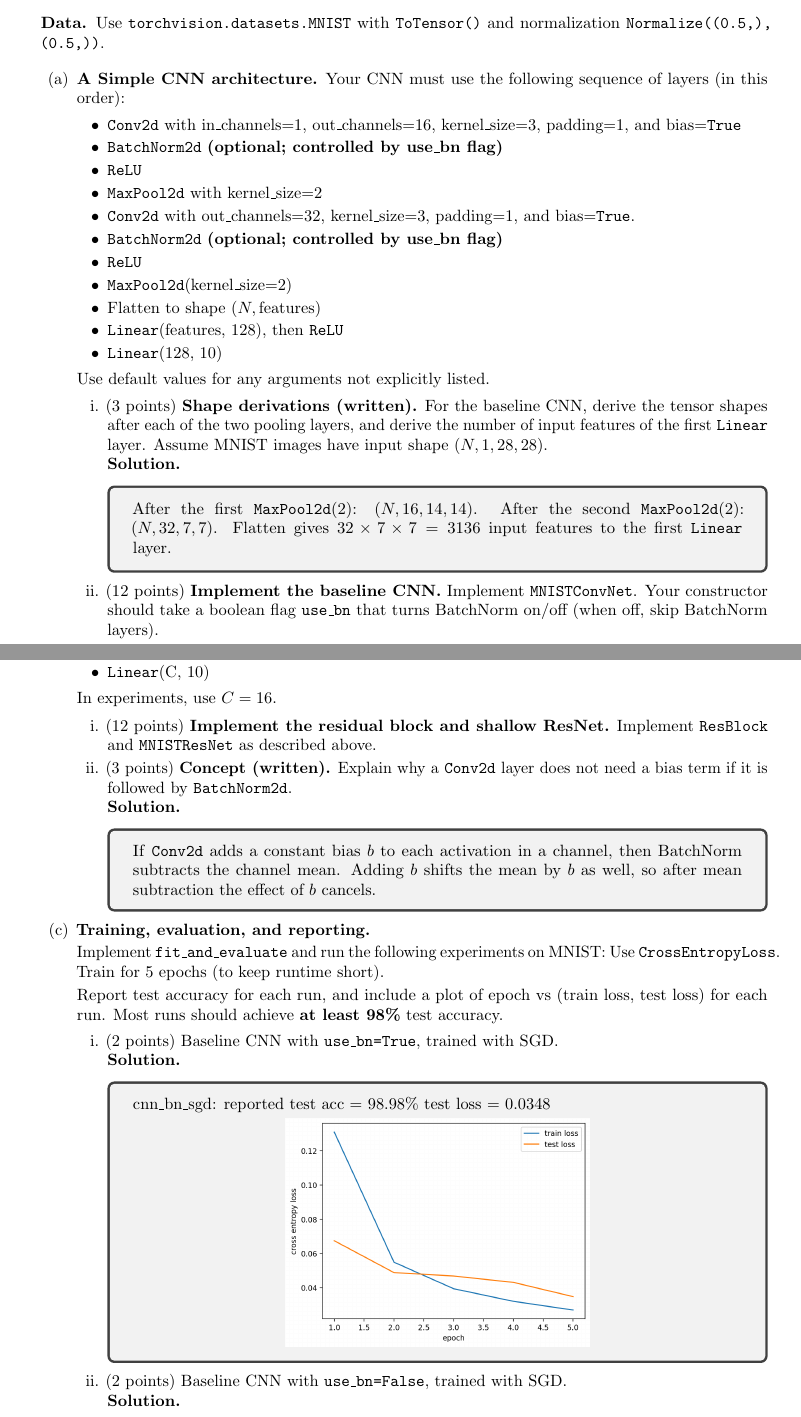
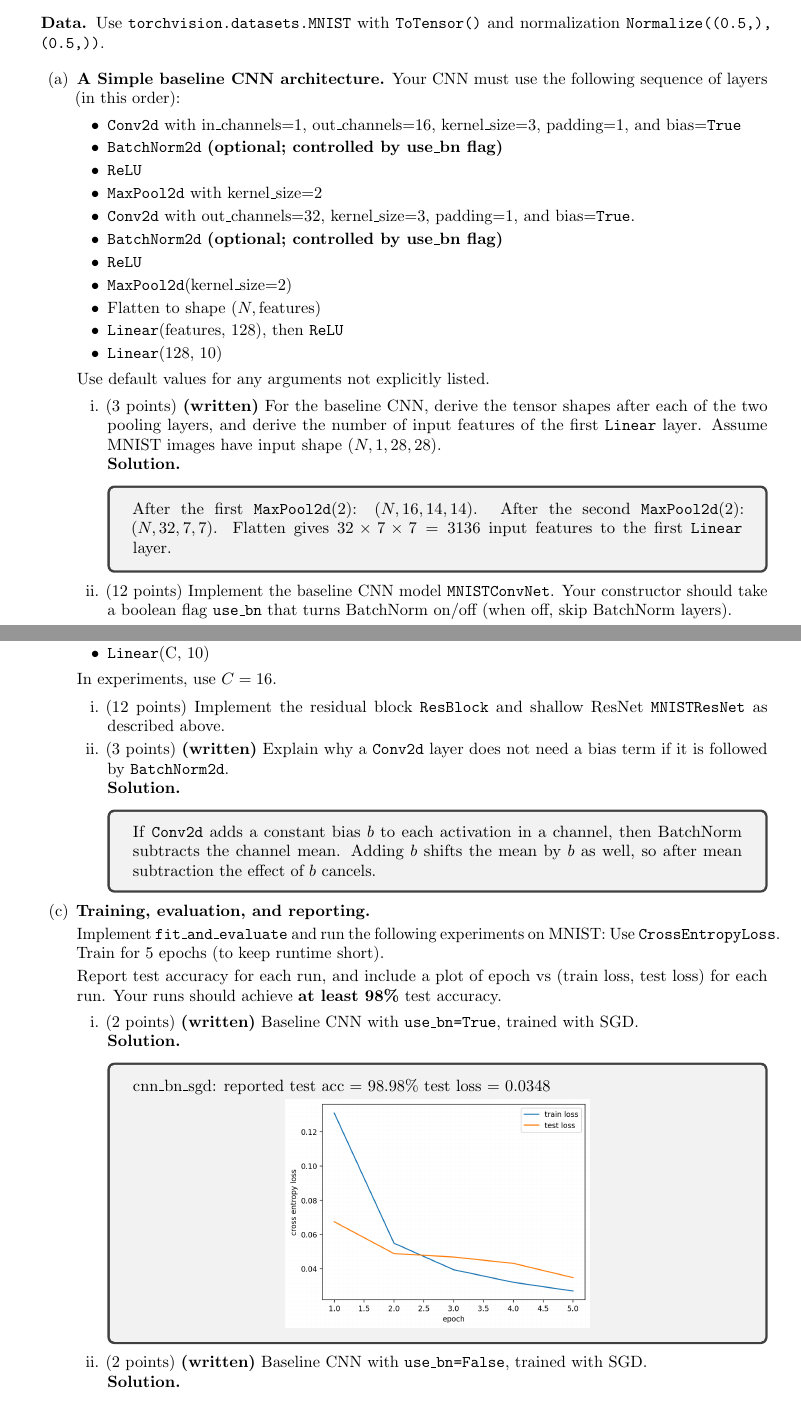
Before and after one commit to TongZhang-ML/cs498_sp26_assignments, a LaTeX problem sheet (hw1/latex/hw.tex, which reads hw1/latex/questions/coding_cnn.tex): two parts of pages 5 and 6 of 8, joined at a grey line, cut so that both start at the same text. Compiled offline with pdfLaTeX.

Commit message:
modified hw1

```diff
--- a/hw1/latex/questions/coding_cnn.tex
+++ b/hw1/latex/questions/coding_cnn.tex
@@ -19,7 +19,7 @@ Use \texttt{torchvision.datasets.MNIST} with \texttt{ToTensor()} and normalizati
 %\end{itemize}
 
 \begin{enumerate}
-\item \noindent\textbf{A Simple CNN architecture.}
+\item \noindent\textbf{A Simple baseline CNN architecture.}
 Your CNN must use the following sequence of layers (in this order):
 \begin{itemize}
     \item \texttt{Conv2d} with in\_channels=1, out\_channels=16,
@@ -38,7 +38,7 @@ Your CNN must use the following sequence of layers (in this order):
 \end{itemize}
 Use default values for any arguments not explicitly listed.
 \begin{enumerate}
-\item (3 points) \textbf{Shape derivations (written).}
+\item (3 points) \textbf{(written)}
 For the baseline CNN, derive the tensor shapes after each of the two pooling layers, and derive the
 number of input features of the first \texttt{Linear} layer.
 Assume MNIST images have input shape $(N,1,28,28)$.
@@ -50,8 +50,8 @@ Flatten gives $32\times 7\times 7 = 3136$ input features to the first
 \texttt{Linear} layer.
 \end{solution}
 
-\item  (12 points) \textbf{Implement the baseline CNN.}
-Implement \texttt{MNISTConvNet}.
+\item  (12 points) Implement the baseline CNN model
+\texttt{MNISTConvNet}.
 Your constructor should take a boolean flag \texttt{use\_bn} that turns BatchNorm on/off
 (when off, skip BatchNorm layers).
 \end{enumerate}
@@ -88,9 +88,9 @@ The shallow ResNet must use:
     In experiments, use $C=16$.
 
 \begin{enumerate}
-\item  (12 points) \textbf{Implement the residual block and shallow ResNet.}
-Implement \texttt{ResBlock} and \texttt{MNISTResNet}  as described above.
-\item  (3 points) \textbf{Concept (written).}
+\item  (12 points) Implement the residual block
+\texttt{ResBlock} and shallow ResNet \texttt{MNISTResNet}  as described above.
+\item  (3 points) \textbf{(written)}
 Explain why a \texttt{Conv2d} layer does not need a bias term if it is
 followed by \texttt{BatchNorm2d}.
 
@@ -110,9 +110,9 @@ Implement \texttt{fit\_and\_evaluate} and run the following experiments on MNIST
   Use \texttt{CrossEntropyLoss}. Train for 5 epochs (to keep runtime short).
 
 Report test accuracy for each run, and include a plot of epoch vs (train loss, test loss) for each run.
-Most runs should achieve \textbf{at least 98\%} test accuracy.
+Your runs should achieve \textbf{at least 98\%} test accuracy.
 \begin{enumerate}
-    \item (2 points) Baseline CNN with \texttt{use\_bn=True}, trained
+    \item (2 points) \textbf{(written)} Baseline CNN with \texttt{use\_bn=True}, trained
       with SGD.
       \begin{solution}
         cnn\_bn\_sgd: reported test acc = 98.98\%  test loss = 0.0348
@@ -120,7 +120,7 @@ Most runs should achieve \textbf{at least 98\%} test accuracy.
           \includegraphics[width=0.5\textwidth]{outputs/cnn_bn_sgd.png}
         \end{center}
       \end{solution}
-    \item (2 points) Baseline CNN with \texttt{use\_bn=False}, trained with SGD.
+    \item (2 points) \textbf{(written)} Baseline CNN with \texttt{use\_bn=False}, trained with SGD.
       \begin{solution}
         cnn\_nobn\_sgd: reported test acc = 98.59\%  test loss = 0.0466
         \begin{center}
```
Also changed, not shown: hw1/latex/questions/coding_fcn.tex (+8 -9 lines), hw1/latex/questions/coding_cnn.tex (4 more changed lines), 1 other file.
